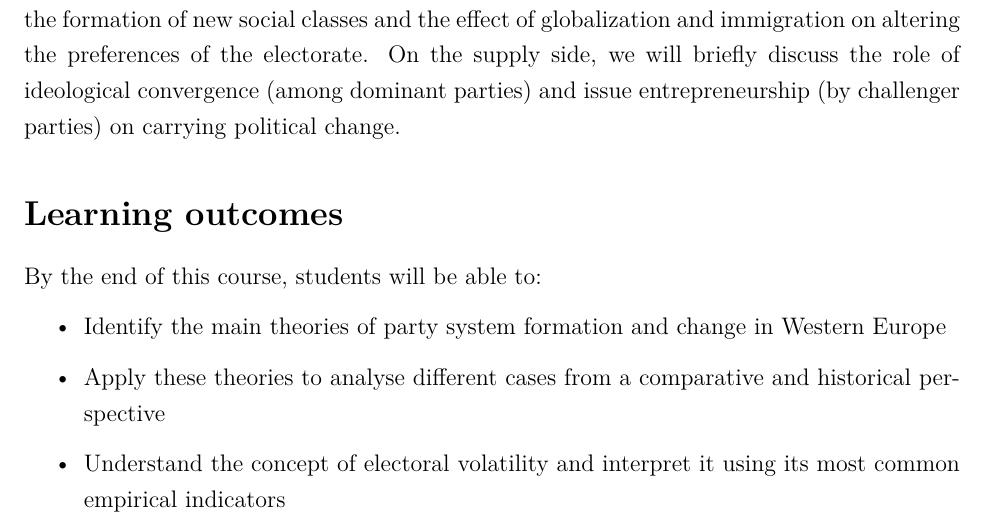
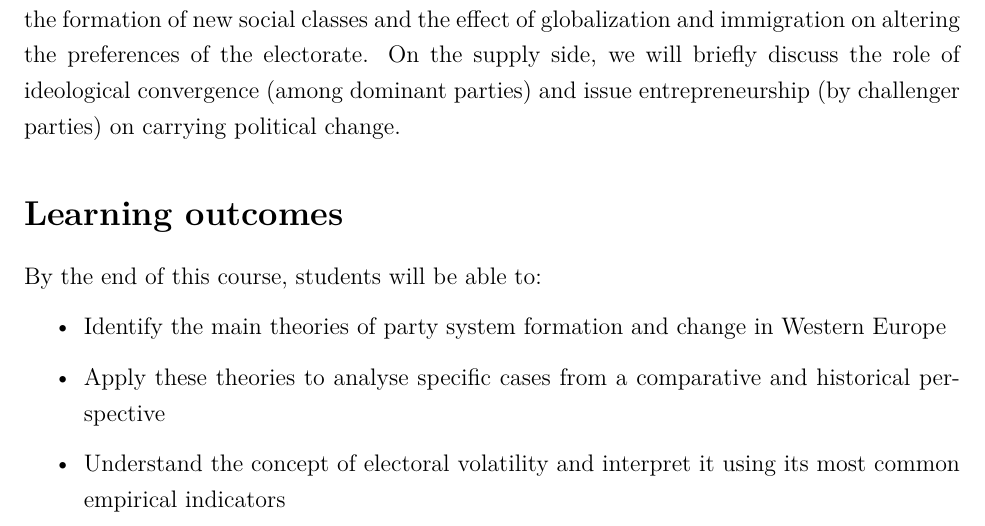
Before and after one commit to ACanalejo/cwps_continuity_and_change_unilu2022, an R Markdown document (00_syllabus/course_syllabus.Rmd): part of page 2 of 8, cut so that both start at the same text. The pictures show the output file 00_syllabus/course_syllabus.pdf that the author committed with the source.

Commit message:
minor changes syllabus and readme

```diff
--- a/00_syllabus/course_syllabus.Rmd
+++ b/00_syllabus/course_syllabus.Rmd
@@ -82,7 +82,7 @@ By the end of this course, students will be able to:
 
 - Identify the main theories of party system formation and change in Western Europe
 
-- Apply these theories to analyse different cases from a comparative and historical perspective
+- Apply these theories to analyse specific cases from a comparative and historical perspective
 
 - Understand the concept of electoral volatility and interpret it using its most common empirical indicators
 
```
Also changed, not shown: 00_syllabus/course_syllabus.pdf, README.md, 1 other file.
